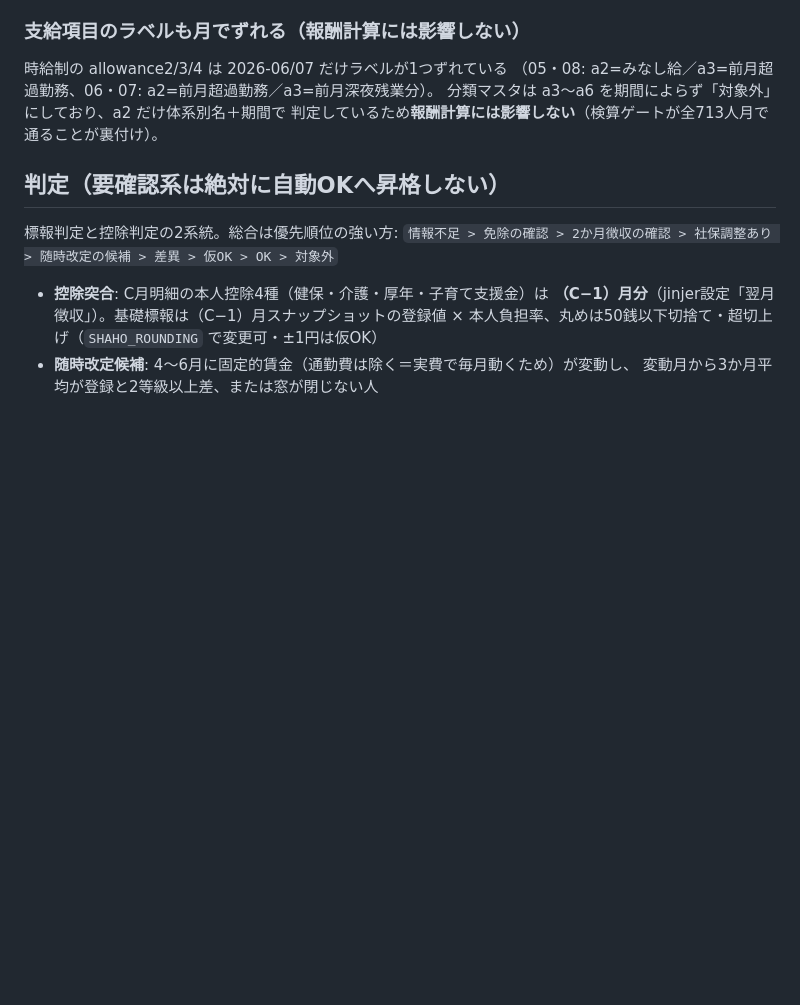
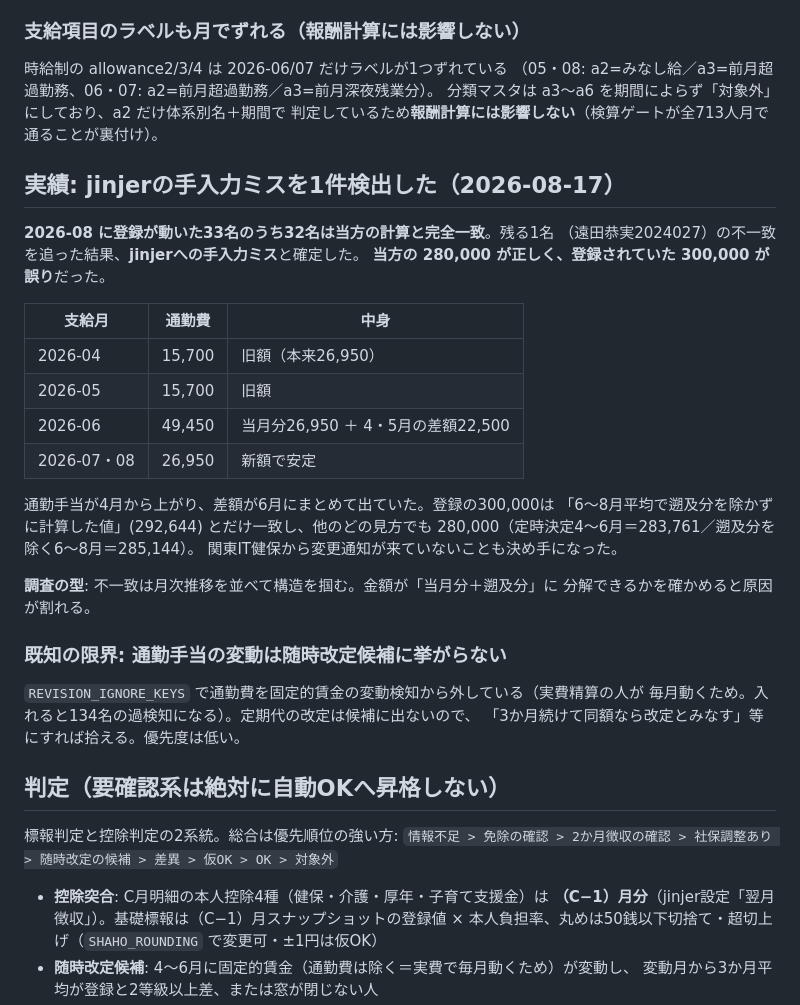
Before and after one commit to Nmhtkanri/kintaicheak, a Markdown page: docs/PLAN_標準報酬月額チェック.md, the part around the change. Rendered like a GitHub page; blank space fills up the shorter version.

Commit message:
遠田さんの不一致はjinjerの手入力ミスだったと記録する
8月に登録が動いた33名のうち32名は当方の計算と一致し、残る1名の不一致を追ったところ
jinjerへの手入力ミスと確定した（谷津さん確認）。当方の280,000が正しく、登録されていた
300,000が誤りだった。

通勤手当が4月から15,700→26,950に上がり差額が6月にまとめて出ていたため、
登録値は「6〜8月平均で遡及分を除かずに計算した値」とだけ一致していた。
他のどの見方でも280,000になること、関東IT健保から変更通知が来ていないことが決め手。

あわせて既知の限界も明記した。通勤費は誤検知を避けるため固定的賃金の変動検知から
外しているので、定期代の改定は随時改定候補に挙がらない。

Co-Authored-By: Claude Opus 5 <noreply@anthropic.com>

```diff
--- a/docs/PLAN_標準報酬月額チェック.md
+++ b/docs/PLAN_標準報酬月額チェック.md
@@ -74,6 +74,33 @@ IDで引くと時給制の4月が全員「出勤日数0日」になり、丸ご
 分類マスタは a3〜a6 を期間によらず「対象外」にしており、a2 だけ体系別名＋期間で
 判定しているため**報酬計算には影響しない**（検算ゲートが全713人月で通ることが裏付け）。
 
+## 実績: jinjerの手入力ミスを1件検出した（2026-08-17）
+
+**2026-08 に登録が動いた33名のうち32名は当方の計算と完全一致**。残る1名
+（遠田恭実2024027）の不一致を追った結果、**jinjerへの手入力ミス**と確定した。
+**当方の 280,000 が正しく、登録されていた 300,000 が誤り**だった。
+
+| 支給月 | 通勤費 | 中身 |
+|---|---|---|
+| 2026-04 | 15,700 | 旧額（本来26,950） |
+| 2026-05 | 15,700 | 旧額 |
+| 2026-06 | 49,450 | 当月分26,950 ＋ 4・5月の差額22,500 |
+| 2026-07・08 | 26,950 | 新額で安定 |
+
+通勤手当が4月から上がり、差額が6月にまとめて出ていた。登録の300,000は
+「6〜8月平均で遡及分を除かずに計算した値」(292,644) とだけ一致し、他のどの見方でも
+280,000（定時決定4〜6月＝283,761／遡及分を除く6〜8月＝285,144）。
+関東IT健保から変更通知が来ていないことも決め手になった。
+
+**調査の型**: 不一致は月次推移を並べて構造を掴む。金額が「当月分＋遡及分」に
+分解できるかを確かめると原因が割れる。
+
+### 既知の限界: 通勤手当の変動は随時改定候補に挙がらない
+
+`REVISION_IGNORE_KEYS` で通勤費を固定的賃金の変動検知から外している（実費精算の人が
+毎月動くため。入れると134名の過検知になる）。定期代の改定は候補に出ないので、
+「3か月続けて同額なら改定とみなす」等にすれば拾える。優先度は低い。
+
 ## 判定（要確認系は絶対に自動OKへ昇格しない）
 
 標報判定と控除判定の2系統。総合は優先順位の強い方:
```
